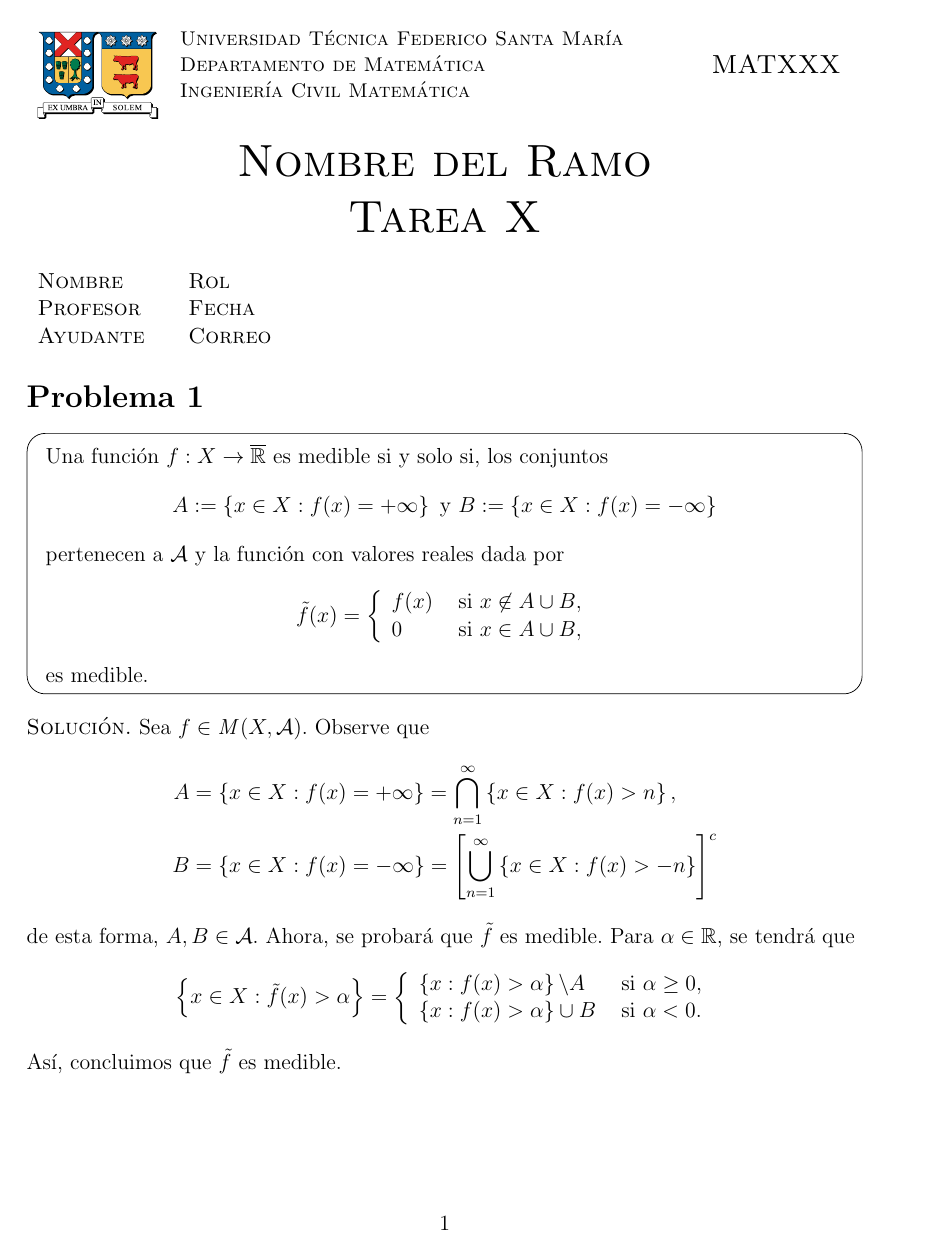
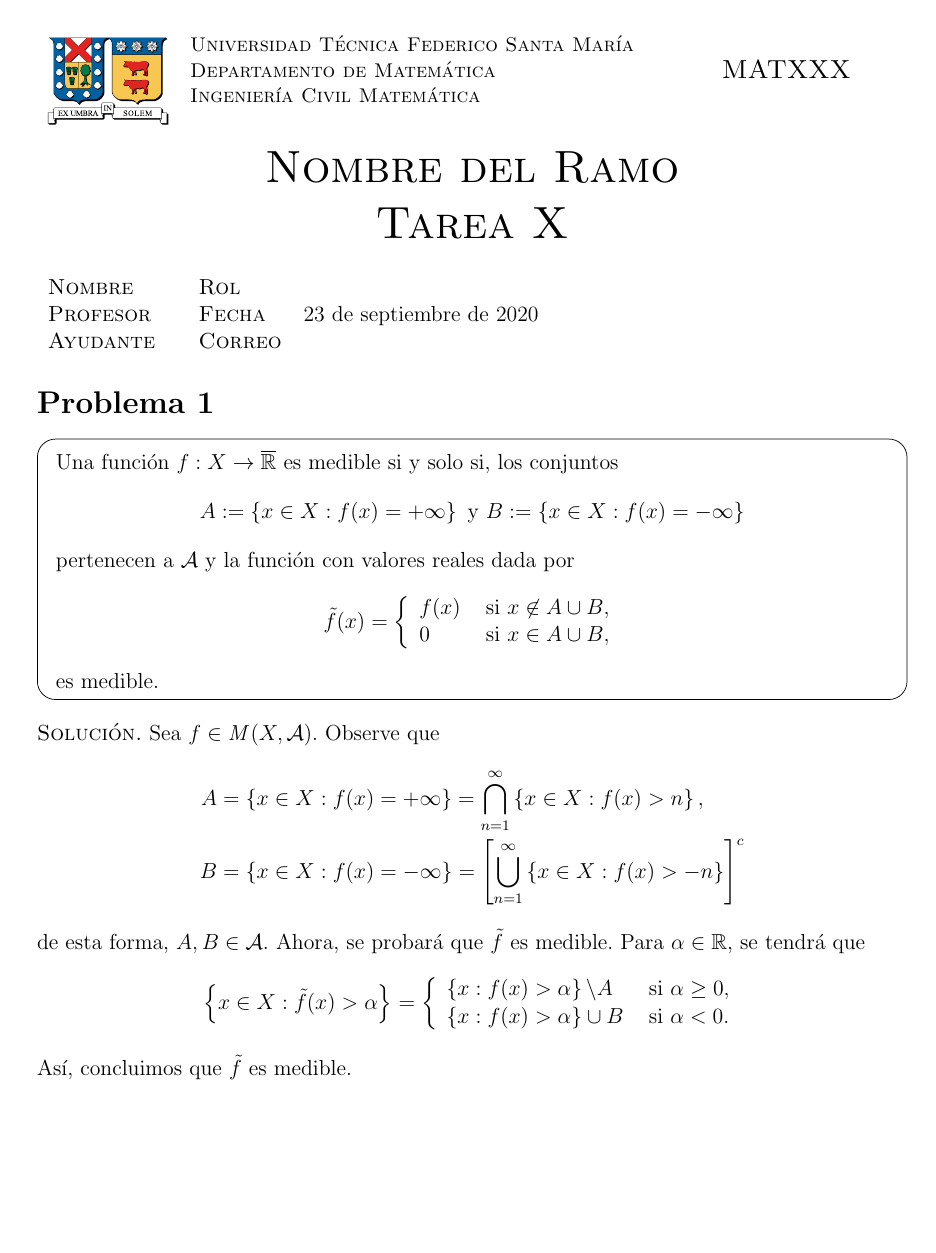
Before and after one commit to brunomb97/homework-template, a LaTeX document (template.tex): page 1 of 5. Compiled offline with pdfLaTeX.

Commit message:
[tex] Modificar márgenes y posicion del número de página
(template.tex)
	- Modificar márgenes, permitiendo una hoja más ancha y larga
	- Cambiar posición del número de página, ahora se encuentra en la esquina superior derecha. Además, ignorará la primera página
	- Añadir paquete "float"
	- Añadir paquete "fancyhdr"

```diff
--- a/template.tex
+++ b/template.tex
@@ -1,18 +1,18 @@
 \documentclass[letterpaper,12pt]{article}
 \usepackage[utf8]{inputenc}
 
-\topmargin = 1.5cm
-\headheight = 0.5cm
-\headsep = 0.5cm
-\footskip = 0.8cm
+\topmargin = -23pt
+\headheight = 0pt
+\headsep = 25pt
+\footskip = 0pt
 \setlength{\parindent}{.6cm}
 \linespread{1.04}
-\textwidth = 16.2cm
-\textheight = 22.5cm
-\hoffset = -3.2cm
-\voffset = -2.54cm
-\evensidemargin = 3cm
-\oddsidemargin = 3.0cm
+\textwidth = 480pt
+\textheight = 660pt
+\hoffset = 0pt
+\voffset = 0pt
+\evensidemargin = 0pt
+\oddsidemargin = 0pt
 
 \usepackage{parskip}
 
@@ -27,6 +27,7 @@
 \usepackage{array}
 \usepackage{enumitem}
 \usepackage{multirow}
+\usepackage{float}
 
 \usepackage{amsmath}
 \usepackage{mathrsfs}
@@ -40,6 +41,16 @@
 \usepackage{dsfont}
 \usepackage[framemethod=TikZ]{mdframed}
 
+\usepackage{fancyhdr}
+\pagestyle{fancy}
+\lhead{}
+\chead{}
+\rhead{\thepage}
+\renewcommand{\headrulewidth}{0pt}
+\lfoot{}
+\cfoot{}
+\rfoot{}
+
 % Comandos personalizados
 \usepackage{comandos}
 
@@ -49,6 +60,7 @@
 \author{ Anonymous }
 
 \begin{document}
+\thispagestyle{empty}
 {\small
 \begin{tabular}{llr}
     \multirow{4}{*}{\includegraphics[scale=0.12]{utfsm.pdf}} & \textsc{Universidad Técnica Federico Santa María} & \hspace{3em} \multirow{3}{*} {\large \textsc{MATXXX}} \\
@@ -66,7 +78,7 @@
 
 \begin{tabular}{llll}
     \textsc{Nombre} &  & \textsc{Rol} & \\
-    \textsc{Profesor} &  & \textsc{Fecha} & \\
+    \textsc{Profesor} &  & \textsc{Fecha} & \today\\
     \textsc{Ayudante} &  & \textsc{Correo} &
 \end{tabular}
 
```
Also changed, not shown: template.pdf.
